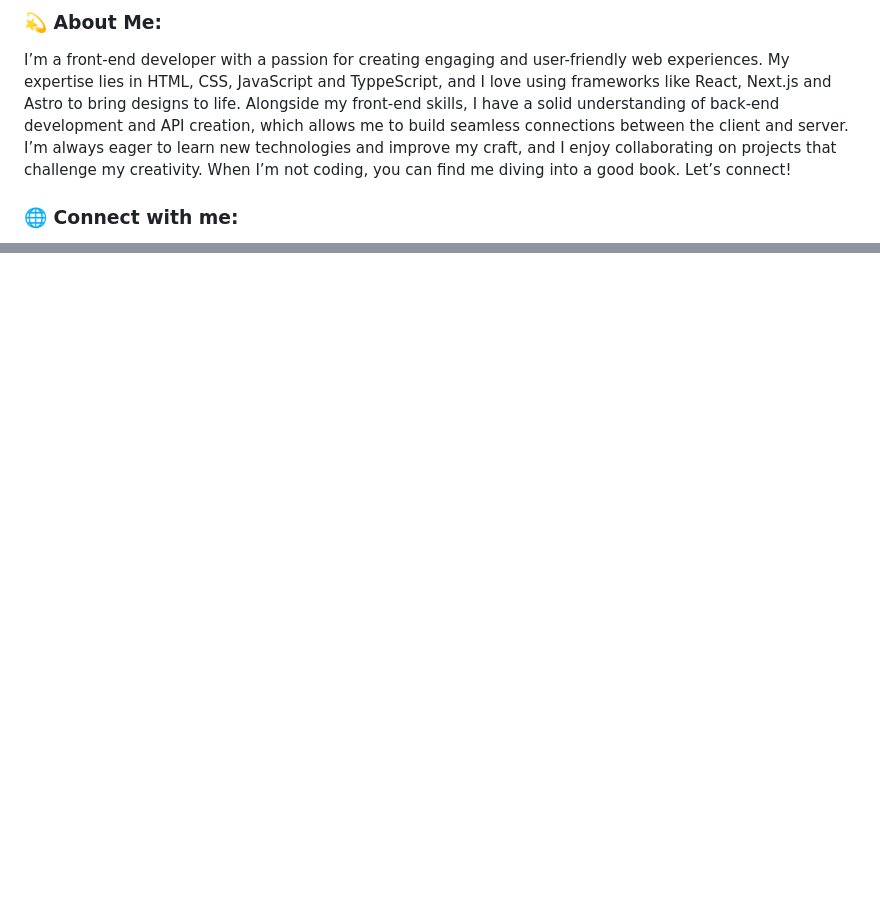
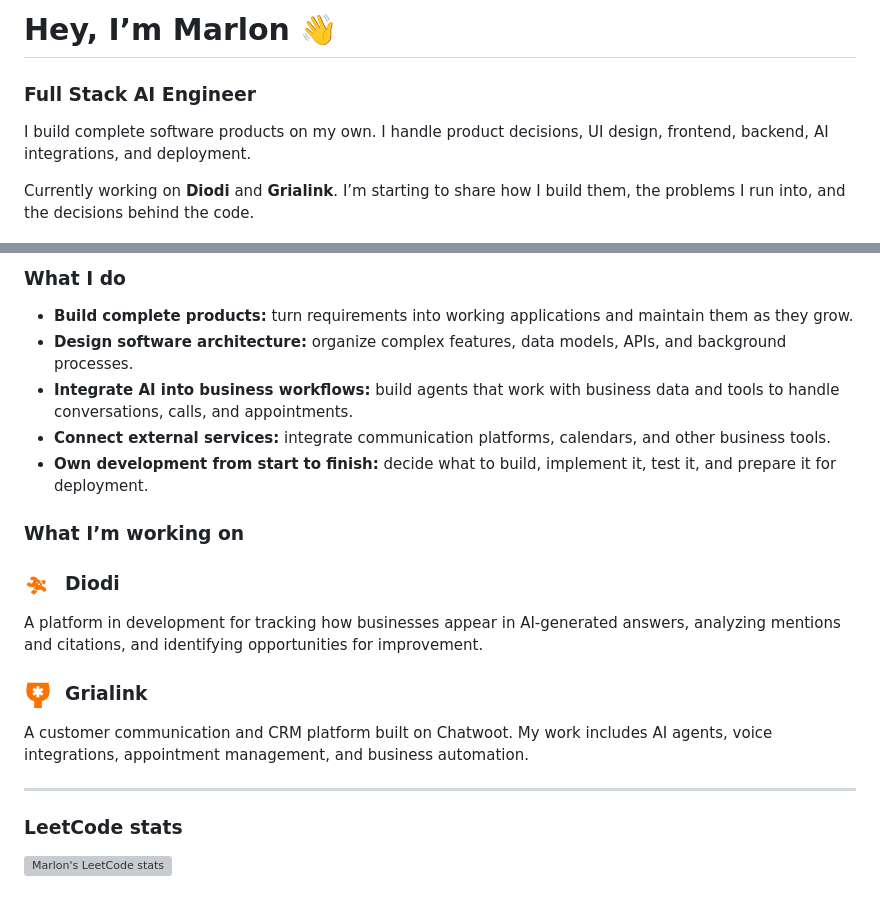
Before and after one commit to Marlon-Chaviano/Marlon-Chaviano, a Markdown page: README.md, 2 parts joined by grey strips. Rendered like a GitHub page; pictures changed too: assets/diodi.png (added), assets/grialink.png (added); blank space fills up the shorter version; grey boxes are pictures that could not be loaded.

Commit message:
Update profile with Full Stack AI Engineer bio and project logos

```diff
--- a/README.md
+++ b/README.md
@@ -1,7 +1,8 @@
-### 💫 About Me:
-I’m a front-end developer with a passion for creating engaging and user-friendly web experiences. My expertise lies in HTML, CSS, JavaScript and TyppeScript, and I love using frameworks like React, Next.js and Astro to bring designs to life. Alongside my front-end skills, I have a solid understanding of back-end development and API creation, which allows me to build seamless connections between the client and server. I’m always eager to learn new technologies and improve my craft, and I enjoy collaborating on projects that challenge my creativity. When I’m not coding, you can find me diving into a good book. Let’s connect!
+# Hey, I’m Marlon 👋
 
+### Full Stack AI Engineer
 
+I build complete software products on my own. I handle product decisions, UI design, frontend, backend, AI integrations, and deployment.
 
-### 🌐 Connect with me:
+Currently working on **Diodi** and **Grialink**. I’m starting to share how I build them, the problems I run into, and the decisions behind the code.
 
@@ -39,2 +12,33 @@ I’m a front-end developer with a passion for creating engaging and user-friend
 
-<!-- Proudly created with GPRM ( https://gprm.itsvg.in ) -->
+### What I do
+
+- **Build complete products:** turn requirements into working applications and maintain them as they grow.
+- **Design software architecture:** organize complex features, data models, APIs, and background processes.
+- **Integrate AI into business workflows:** build agents that work with business data and tools to handle conversations, calls, and appointments.
+- **Connect external services:** integrate communication platforms, calendars, and other business tools.
+- **Own development from start to finish:** decide what to build, implement it, test it, and prepare it for deployment.
+
+### What I’m working on
+
+<h3>
+  <img src="./assets/diodi.png" width="28" height="28" align="absmiddle" alt="" />
+  &nbsp;Diodi
+</h3>
+
+A platform in development for tracking how businesses appear in AI-generated answers, analyzing mentions and citations, and identifying opportunities for improvement.
+
+<h3>
+  <img src="./assets/grialink.png" width="28" height="28" align="absmiddle" alt="" />
+  &nbsp;Grialink
+</h3>
+
+A customer communication and CRM platform built on Chatwoot. My work includes AI agents, voice integrations, appointment management, and business automation.
+
+---
+
+### LeetCode stats
+
+<img
+  src="https://leetcard.jacoblin.cool/Marlon-Chaviano?theme=nord&extension="
+  alt="Marlon's LeetCode stats"
+/>
```
Also changed, not shown: other parts of README.md (+1 -29 lines).
